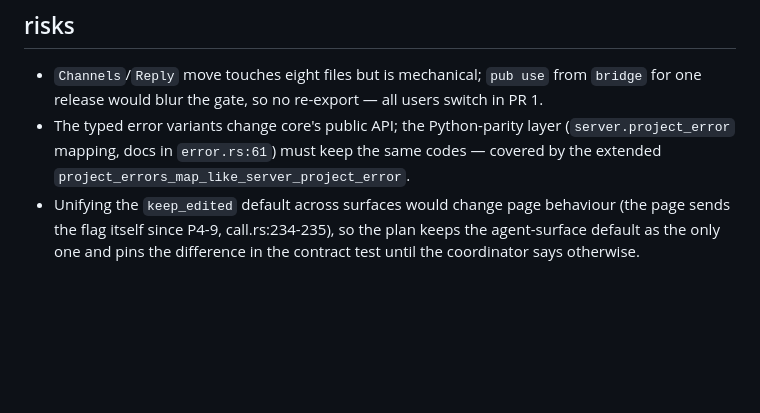
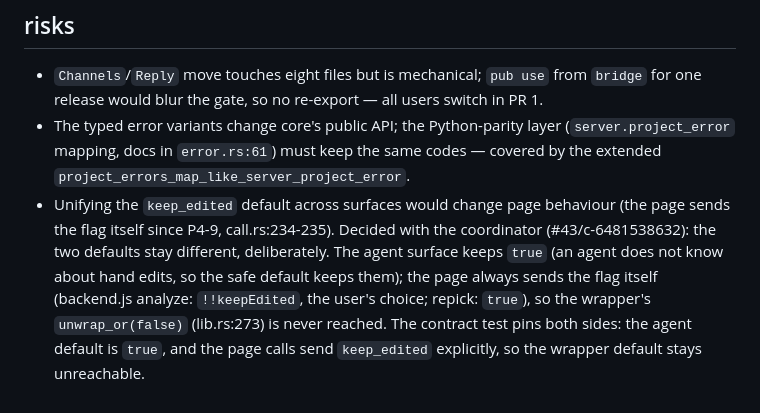
Before and after one commit to Cherry-Blossom-Valley/drumspike, a Markdown page: docs/review/R15-plan.md, the part around the change. GitHub-like rendering; blank space fills up the shorter version.

Commit message:
R15 plan: the keep_edited decision of the coordinator
The two defaults stay different, deliberately: the agent surface keeps true (an agent
does not know about hand edits); the page always sends keep_edited itself, so the
wrapper's unwrap_or(false) is never reached. The contract test pins both sides.
No behaviour change in R15.

```diff
--- a/docs/review/R15-plan.md
+++ b/docs/review/R15-plan.md
@@ -120,6 +120,10 @@ drumspike-app policy` counted output.
   (`server.project_error` mapping, docs in `error.rs:61`) must keep the same codes — covered
   by the extended `project_errors_map_like_server_project_error`.
 - Unifying the `keep_edited` default across surfaces would change page behaviour
-  (the page sends the flag itself since P4-9, call.rs:234-235), so the plan keeps the
-  agent-surface default as the only one and pins the difference in the contract test until
-  the coordinator says otherwise.
+  (the page sends the flag itself since P4-9, call.rs:234-235). Decided with the
+  coordinator (#43/c-6481538632): the two defaults stay different, deliberately. The agent
+  surface keeps `true` (an agent does not know about hand edits, so the safe default keeps
+  them); the page always sends the flag itself (backend.js analyze: `!!keepEdited`, the
+  user's choice; repick: `true`), so the wrapper's `unwrap_or(false)` (lib.rs:273) is never
+  reached. The contract test pins both sides: the agent default is `true`, and the page
+  calls send `keep_edited` explicitly, so the wrapper default stays unreachable.
```
